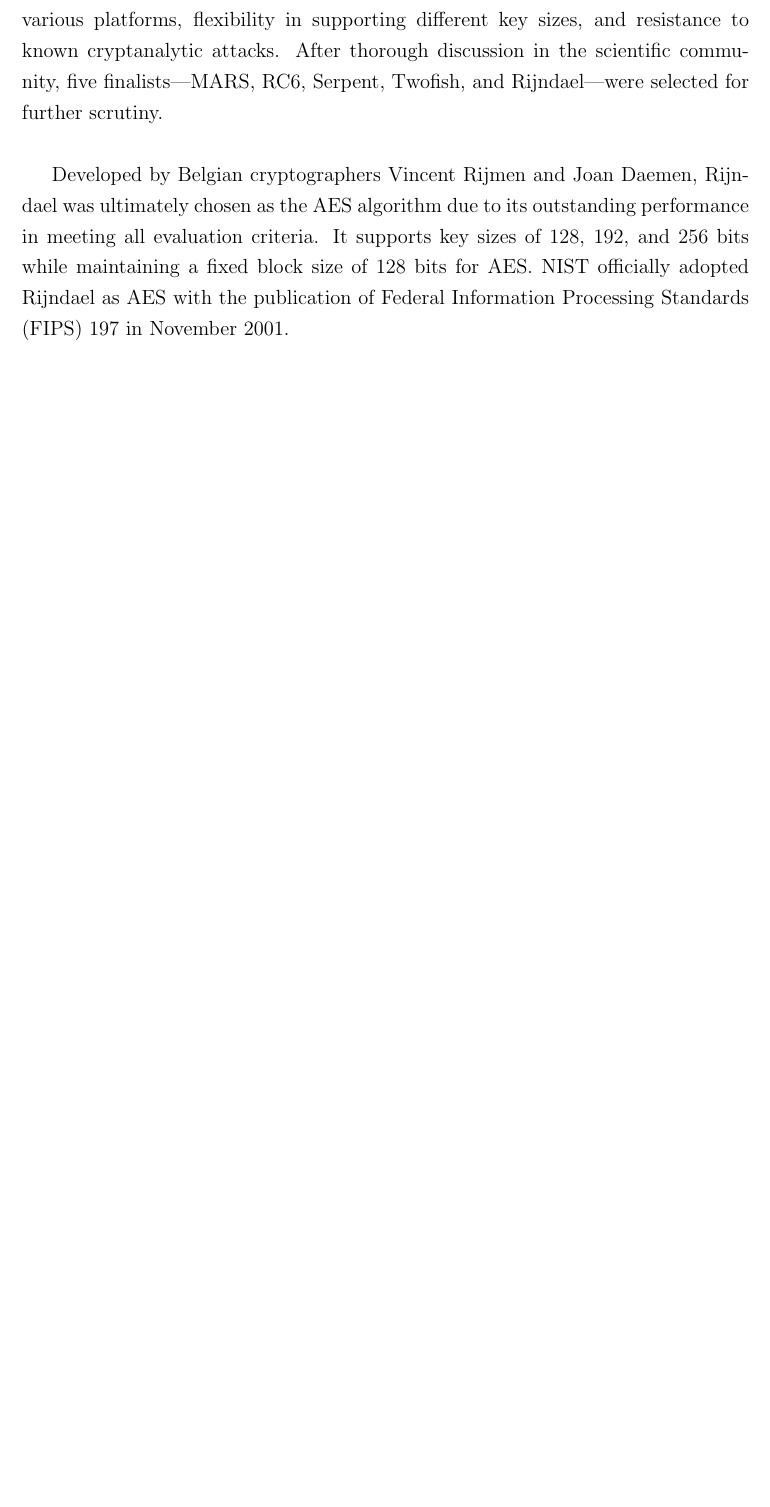
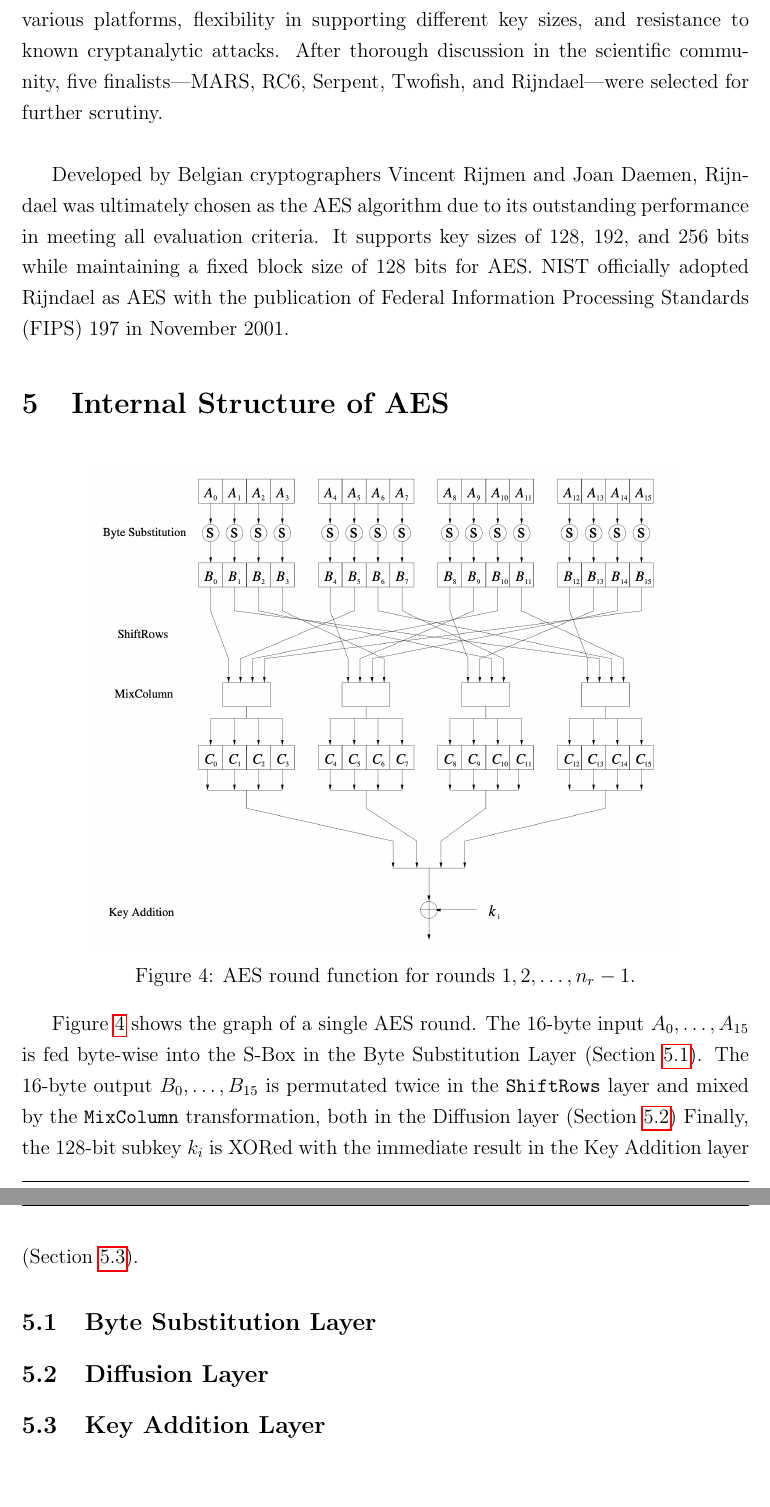
Before and after one commit to jdai01/cryptology-aes, a LaTeX thesis (report.tex, which reads content/aes-internal-structure.tex, content/layer-add-round.tex, content/layer-byte-substitution.tex): part of page 10 of 10 before the commit and two parts of pages 10 and 11 of 11 after it, the two joined at a grey line, cut so that both start at the same text, the shorter picture padded with empty space. Compiled offline with pdfLaTeX.

Commit message:
internal structure of AES

```diff
--- /dev/null
+++ b/content/aes-internal-structure.tex
@@ -0,0 +1,22 @@
+\section{Internal Structure of AES}
+
+\begin{figure}[h] % 'h' means place the figure here if possible
+    \centering
+    \includegraphics[width=.8\textwidth]{aes-round-function.png} % Adjust width as needed
+    \caption{
+        AES round function for rounds $1, 2, \dots, n_r-1$.
+    }
+    \label{fig:aes-round-function} % Reference this figure with \ref{fig:sample_image}
+\end{figure}
+
+Figure \ref{fig:aes-round-function} shows the graph of a single AES round.
+The 16-byte input $A_0, \dots, A_{15}$ is fed byte-wise into the S-Box in the Byte Substitution Layer (Section \ref{sec:byte-substitution}).
+The 16-byte output $B_0, \dots, B_{15}$ is permutated twice in the \texttt{ShiftRows} layer and mixed by the \texttt{MixColumn} transformation, both in the Diffusion layer (Section \ref{sec:diffusion})
+Finally, the 128-bit subkey $k_i$ is XORed with the immediate result in the Key Addition layer (Section \ref{sec:key-addition}).
+
+
+\input{content/layer-byte-substitution.tex}
+
+\input{content/layer-diffusion.tex}
+
+\input{content/layer-add-round.tex}
--- /dev/null
+++ b/content/layer-add-round.tex
@@ -0,0 +1,2 @@
+\subsection{Key Addition Layer}
+\label{sec:key-addition}
--- /dev/null
+++ b/content/layer-byte-substitution.tex
@@ -0,0 +1,2 @@
+\subsection{Byte Substitution Layer}
+\label{sec:byte-substitution}
--- /dev/null
+++ b/content/layer-diffusion.tex
@@ -0,0 +1,2 @@
+\subsection{Diffusion Layer}
+\label{sec:diffusion}
```
Also changed, not shown: report.tex (+4 -4 lines), content/addroundkey.tex (deleted), content/mixcolumns.tex (deleted), content/shiftrows.tex (deleted), content/subbytes.tex (deleted), img/aes-round-function.png (added).
